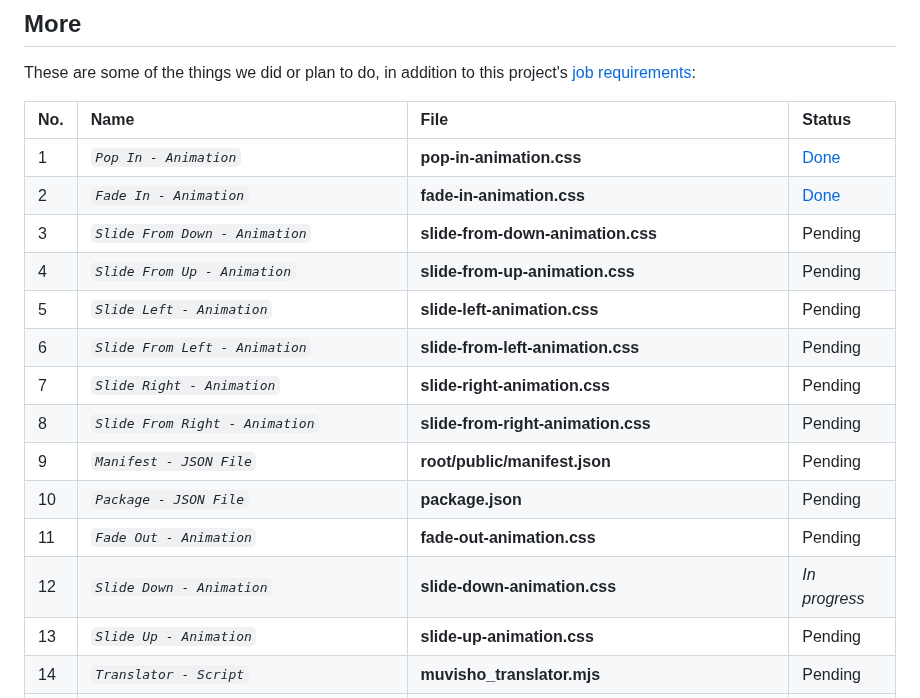
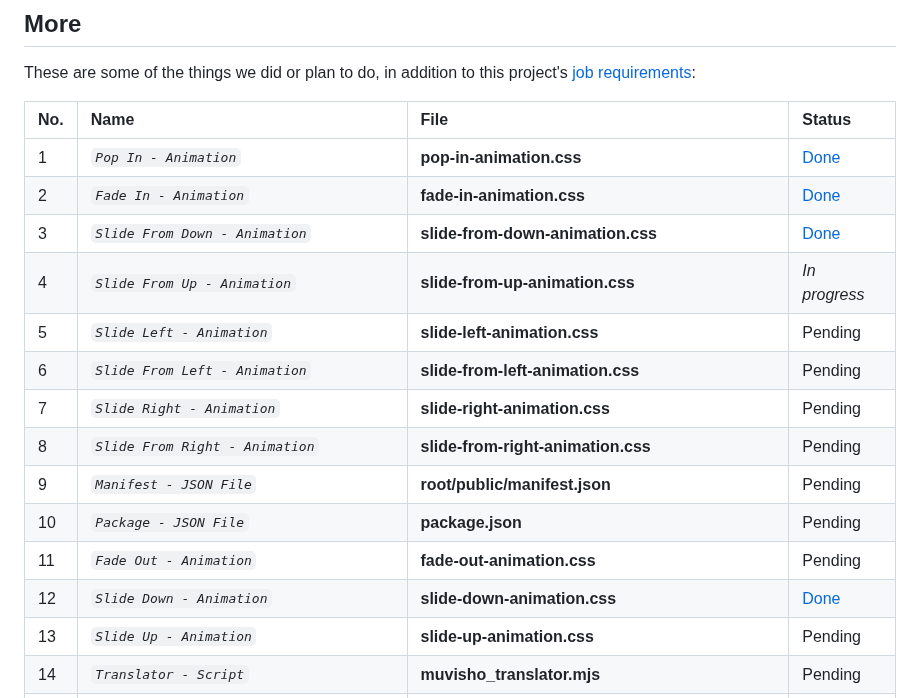
Before and after one commit to abraham-ukachi/cinetech, a Markdown page: README.md, the part around the change. Drawn GitHub-style.

Commit message:
:memo: Status update: Slide From Down - Animation is *done*

```diff
--- a/README.md
+++ b/README.md
@@ -170,8 +170,8 @@ These are some of the things we did or plan to do, in addition to this project's
 |:----|:-----|:-----|:-------|
 | 1 | *`Pop In - Animation`* | **pop-in-animation.css** | [Done](./root/public/assets/animations/pop-in-animation.css) |
 | 2 | *`Fade In - Animation`* | **fade-in-animation.css** | [Done](./root/public/assets/animations/fade-in-animation.css) |
-| 3 | *`Slide From Down - Animation`* | **slide-from-down-animation.css** | Pending |
-| 4 | *`Slide From Up - Animation`* | **slide-from-up-animation.css** | Pending |
+| 3 | *`Slide From Down - Animation`* | **slide-from-down-animation.css** | [Done](./root/public/assets/animations/slide-from-down-animation.css) |
+| 4 | *`Slide From Up - Animation`* | **slide-from-up-animation.css** | *_In progress_* |
 | 5 | *`Slide Left - Animation`* | **slide-left-animation.css** | Pending |
 | 6 | *`Slide From Left - Animation`* | **slide-from-left-animation.css** | Pending |
 | 7 | *`Slide Right - Animation`* | **slide-right-animation.css** | Pending |
@@ -179,7 +179,7 @@ These are some of the things we did or plan to do, in addition to this project's
 | 9 | *`Manifest - JSON File`* | **root/public/manifest.json** | Pending |
 | 10 | *`Package - JSON File`* | **package.json** | Pending |
 | 11 | *`Fade Out - Animation`* | **fade-out-animation.css** | Pending |
-| 12 | *`Slide Down - Animation`* | **slide-down-animation.css** | *_In progress_* |
+| 12 | *`Slide Down - Animation`* | **slide-down-animation.css** | [Done](./root/public/assets/animations/slide-down-animation.css) |
 | 13 | *`Slide Up - Animation`* | **slide-up-animation.css** | Pending |
 | 14 | *`Translator - Script`* | **muvisho_translator.mjs** | Pending |
 | 15 | *`DotEnv - Database`* | **root/database/DotEnv.php** | Pending |
```
